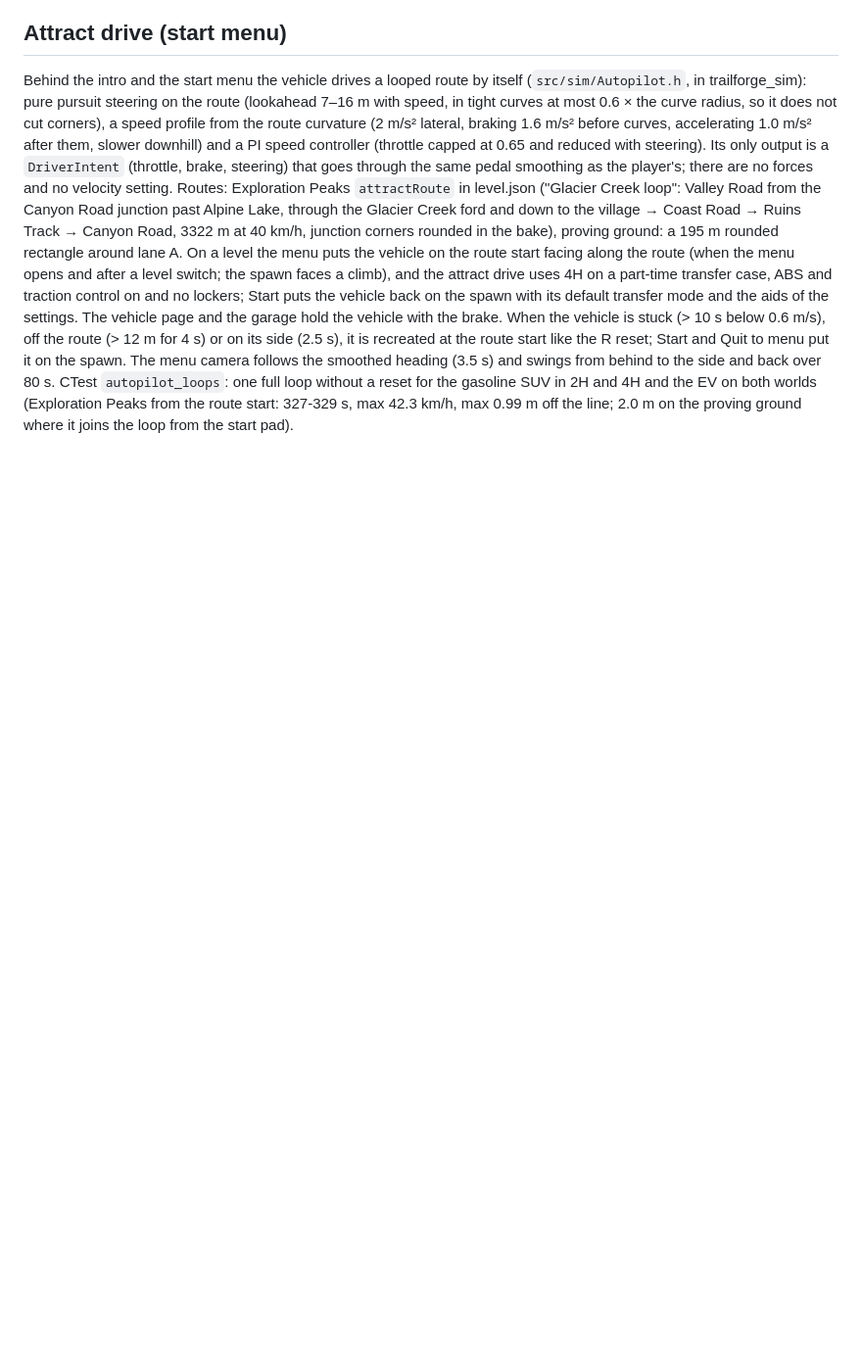
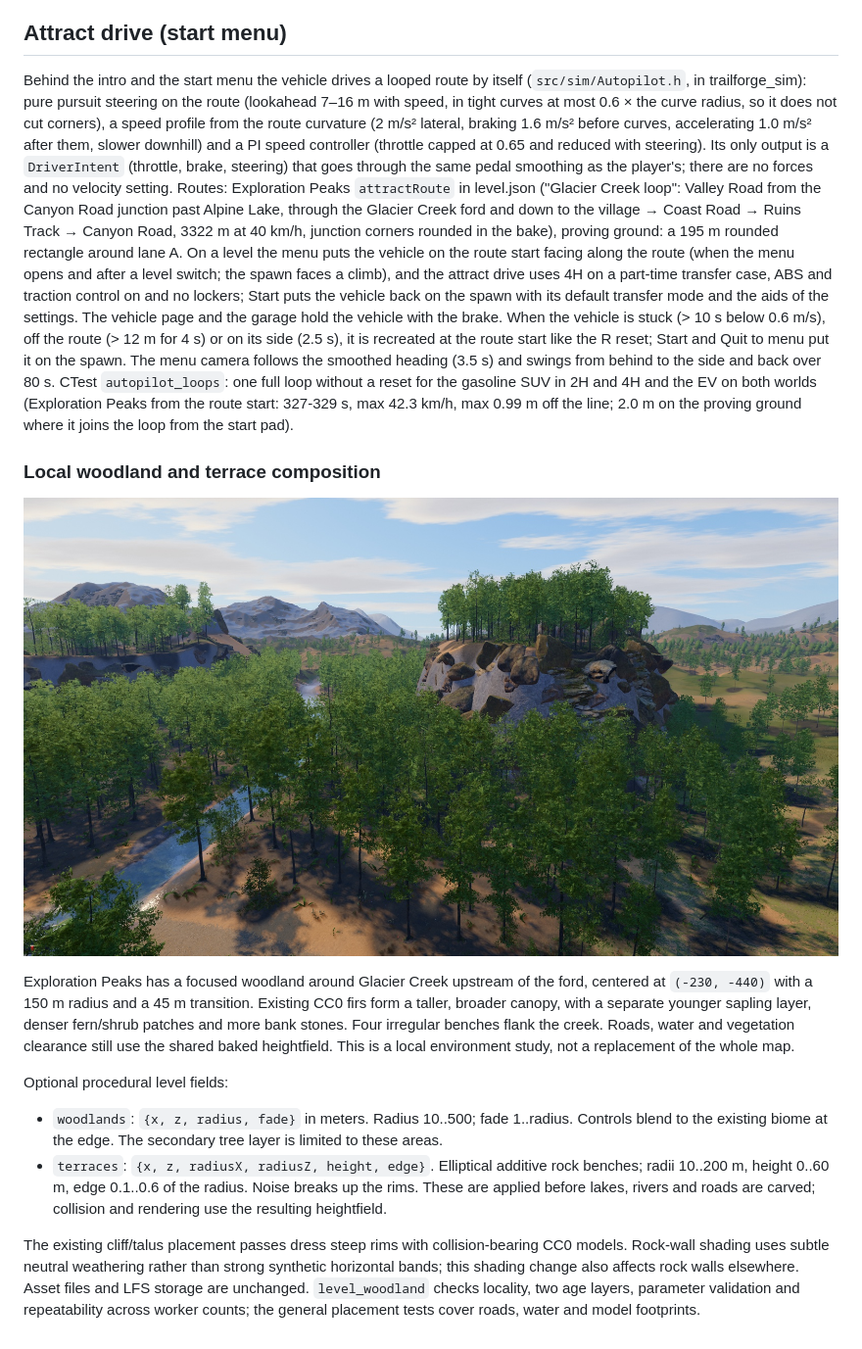
Before and after one commit to m-brtn/trailforge, a Markdown page: docs/levels.md, the part around the change. Shown at 98% size. GitHub-like rendering; pictures changed too: docs/woodland.jpg (added); blank space fills up the shorter version.

```diff
--- a/docs/levels.md
+++ b/docs/levels.md
@@ -401,3 +401,25 @@ smoothed heading (3.5 s) and swings from behind to the side and back over 80 s.
 loop without a reset for the gasoline SUV in 2H and 4H and the EV on both worlds (Exploration Peaks from the route
 start: 327-329 s, max 42.3 km/h, max 0.99 m off the line; 2.0 m on the proving ground where it joins the loop from
 the start pad).
+
+### Local woodland and terrace composition
+
+![Glacier Creek woodland and rock benches in the game](woodland.jpg)
+
+Exploration Peaks has a focused woodland around Glacier Creek upstream of the ford, centered at
+`(-230, -440)` with a 150 m radius and a 45 m transition. Existing CC0 firs form a taller, broader canopy,
+with a separate younger sapling layer, denser fern/shrub patches and more bank stones. Four irregular
+benches flank the creek. Roads, water and vegetation clearance still use the shared baked heightfield.
+This is a local environment study, not a replacement of the whole map.
+
+Optional procedural level fields:
+
+- `woodlands`: `{x, z, radius, fade}` in meters. Radius 10..500; fade 1..radius. Controls blend to the
+  existing biome at the edge. The secondary tree layer is limited to these areas.
+- `terraces`: `{x, z, radiusX, radiusZ, height, edge}`. Elliptical additive rock benches; radii 10..200 m,
+  height 0..60 m, edge 0.1..0.6 of the radius. Noise breaks up the rims. These are applied before
+  lakes, rivers and roads are carved; collision and rendering use the resulting heightfield.
+
+The existing cliff/talus placement passes dress steep rims with collision-bearing CC0 models. Rock-wall shading uses subtle neutral weathering rather than strong synthetic horizontal bands;
+this shading change also affects rock walls elsewhere. Asset files and LFS storage are unchanged. `level_woodland` checks locality, two age layers, parameter validation and
+repeatability across worker counts; the general placement tests cover roads, water and model footprints.
```
Also changed, not shown: devlog/2026-11-03.md (+22 -0 lines), docs/releases/v0.32.0.md (added, +44 -0 lines), docs/testing.md (+8 -0 lines), 6 other files.
